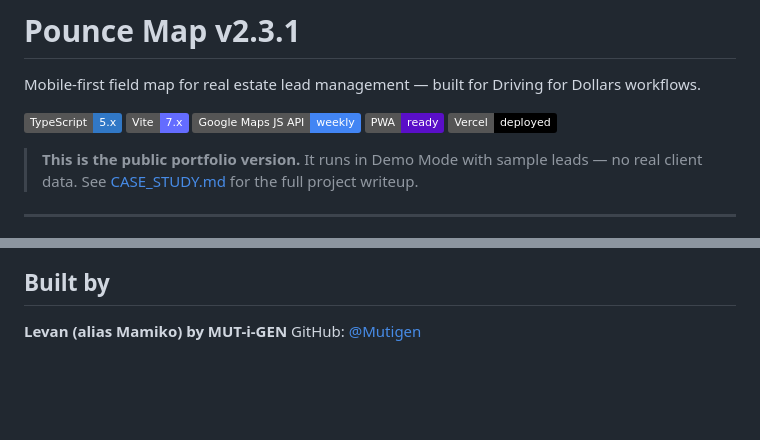
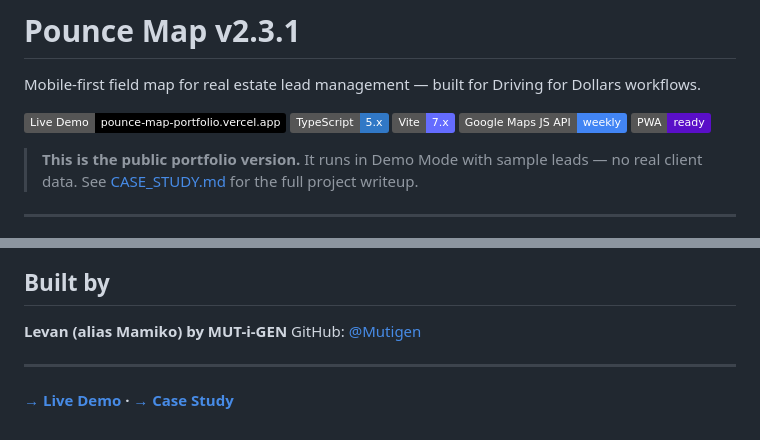
Before and after one commit to Mutigen/pounce_map_portfolio, a Markdown page: README.md, 2 parts joined by grey strips. Rendered like a GitHub page; badges without logos; blank space fills up the shorter version.

Commit message:
docs: add live demo URL to README and CASE_STUDY

```diff
--- a/README.md
+++ b/README.md
@@ -2,11 +2,11 @@
 
 Mobile-first field map for real estate lead management — built for Driving for Dollars workflows.
 
+[![Live Demo](https://img.shields.io/badge/Live%20Demo-pounce--map--portfolio.vercel.app-000000?style=flat&logo=vercel&logoColor=white)](https://pounce-map-portfolio.vercel.app)
 ![TypeScript](https://img.shields.io/badge/TypeScript-5.x-3178C6?style=flat&logo=typescript&logoColor=white)
 ![Vite](https://img.shields.io/badge/Vite-7.x-646CFF?style=flat&logo=vite&logoColor=white)
 ![Google Maps](https://img.shields.io/badge/Google%20Maps%20JS%20API-weekly-4285F4?style=flat&logo=googlemaps&logoColor=white)
 ![PWA](https://img.shields.io/badge/PWA-ready-5A0FC8?style=flat&logo=pwa&logoColor=white)
-![Vercel](https://img.shields.io/badge/Vercel-deployed-000000?style=flat&logo=vercel&logoColor=white)
 
 > **This is the public portfolio version.** It runs in Demo Mode with sample leads — no real client data. See [CASE_STUDY.md](./CASE_STUDY.md) for the full project writeup.
 
@@ -166,3 +166,7 @@ Priority order (highest overrides all):
 
 **Levan (alias Mamiko) by MUT-i-GEN**
 GitHub: [@Mutigen](https://github.com/Mutigen)
+
+---
+
+**[→ Live Demo](https://pounce-map-portfolio.vercel.app) · [→ Case Study](./CASE_STUDY.md)**
```
Also changed, not shown: CASE_STUDY.md (+1 -1 lines).
